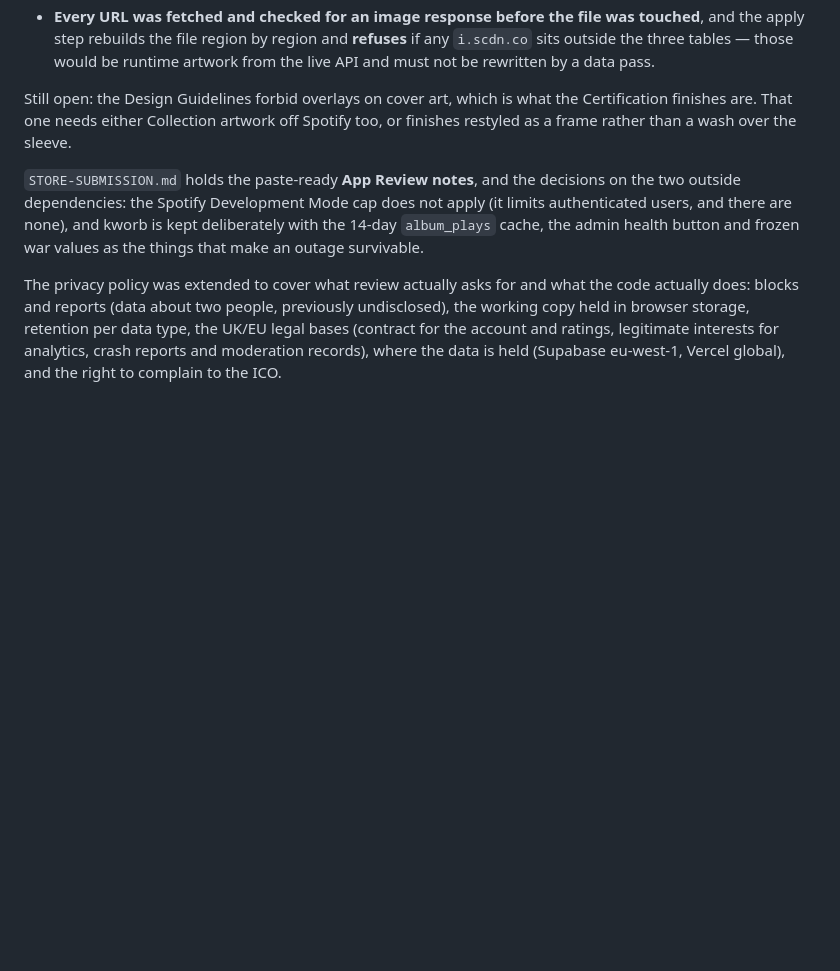
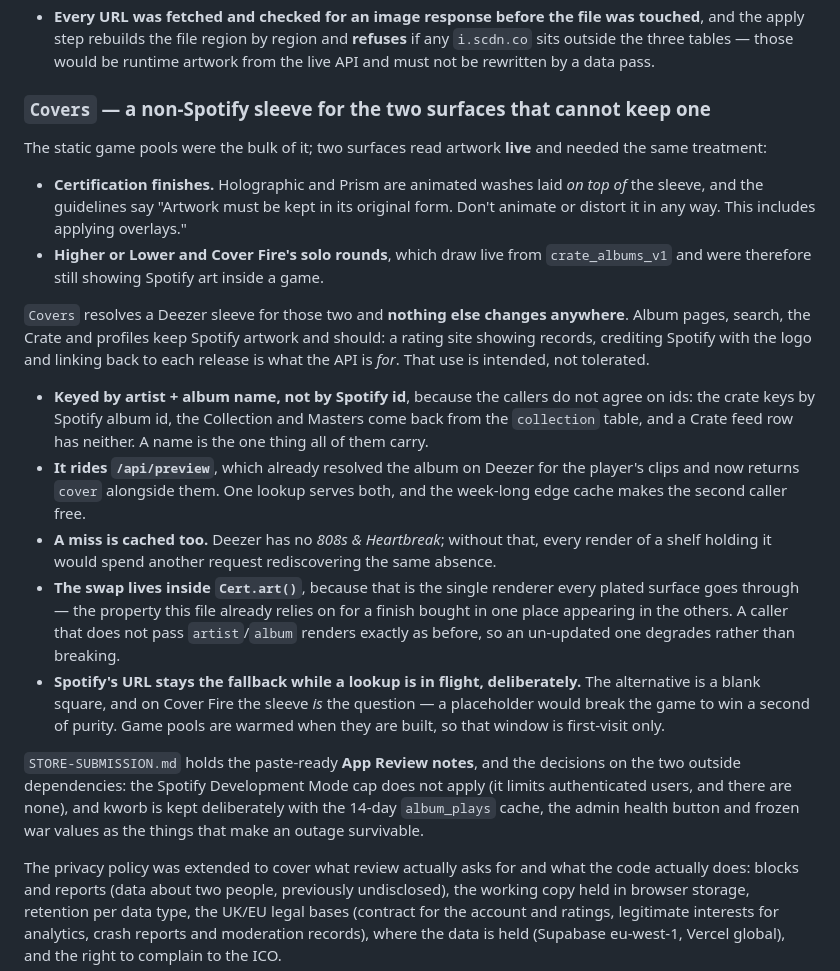
Before and after one commit to benw88-creator/album-ranking, a Markdown page: CLAUDE.md, the part around the change. Drawn GitHub-style; blank space fills up the shorter version.

Commit message:
Document Covers, and why album pages keep Spotify artwork
Records the line this draws: the two surfaces that cannot show Spotify art
are the ones with a written rule against them - overlays on cover art, and
games - and everything else keeps it, because a rating site crediting Spotify
and linking back is what the API is for.

Co-Authored-By: Claude Opus 5 <noreply@anthropic.com>

```diff
--- a/CLAUDE.md
+++ b/CLAUDE.md
@@ -2522,9 +2522,38 @@ ever refreshed:
   outside the three tables — those would be runtime artwork from the live API and must not be
   rewritten by a data pass.
 
-Still open: the Design Guidelines forbid overlays on cover art, which is what the Certification
-finishes are. That one needs either Collection artwork off Spotify too, or finishes restyled as
-a frame rather than a wash over the sleeve.
+### `Covers` — a non-Spotify sleeve for the two surfaces that cannot keep one
+
+The static game pools were the bulk of it; two surfaces read artwork **live** and needed the
+same treatment:
+
+- **Certification finishes.** Holographic and Prism are animated washes laid *on top of* the
+  sleeve, and the guidelines say "Artwork must be kept in its original form. Don't animate or
+  distort it in any way. This includes applying overlays."
+- **Higher or Lower and Cover Fire's solo rounds**, which draw live from `crate_albums_v1` and
+  were therefore still showing Spotify art inside a game.
+
+`Covers` resolves a Deezer sleeve for those two and **nothing else changes anywhere**. Album
+pages, search, the Crate and profiles keep Spotify artwork and should: a rating site showing
+records, crediting Spotify with the logo and linking back to each release is what the API is
+*for*. That use is intended, not tolerated.
+
+- **Keyed by artist + album name, not by Spotify id**, because the callers do not agree on ids:
+  the crate keys by Spotify album id, the Collection and Masters come back from the `collection`
+  table, and a Crate feed row has neither. A name is the one thing all of them carry.
+- **It rides `/api/preview`**, which already resolved the album on Deezer for the player's clips
+  and now returns `cover` alongside them. One lookup serves both, and the week-long edge cache
+  makes the second caller free.
+- **A miss is cached too.** Deezer has no *808s & Heartbreak*; without that, every render of a
+  shelf holding it would spend another request rediscovering the same absence.
+- **The swap lives inside `Cert.art()`**, because that is the single renderer every plated
+  surface goes through — the property this file already relies on for a finish bought in one
+  place appearing in the others. A caller that does not pass `artist`/`album` renders exactly as
+  before, so an un-updated one degrades rather than breaking.
+- **Spotify's URL stays the fallback while a lookup is in flight, deliberately.** The
+  alternative is a blank square, and on Cover Fire the sleeve *is* the question — a placeholder
+  would break the game to win a second of purity. Game pools are warmed when they are built, so
+  that window is first-visit only.
 
 `STORE-SUBMISSION.md` holds the paste-ready **App Review notes**, and the decisions on the two
 outside dependencies: the Spotify Development Mode cap does not apply (it limits authenticated
```
